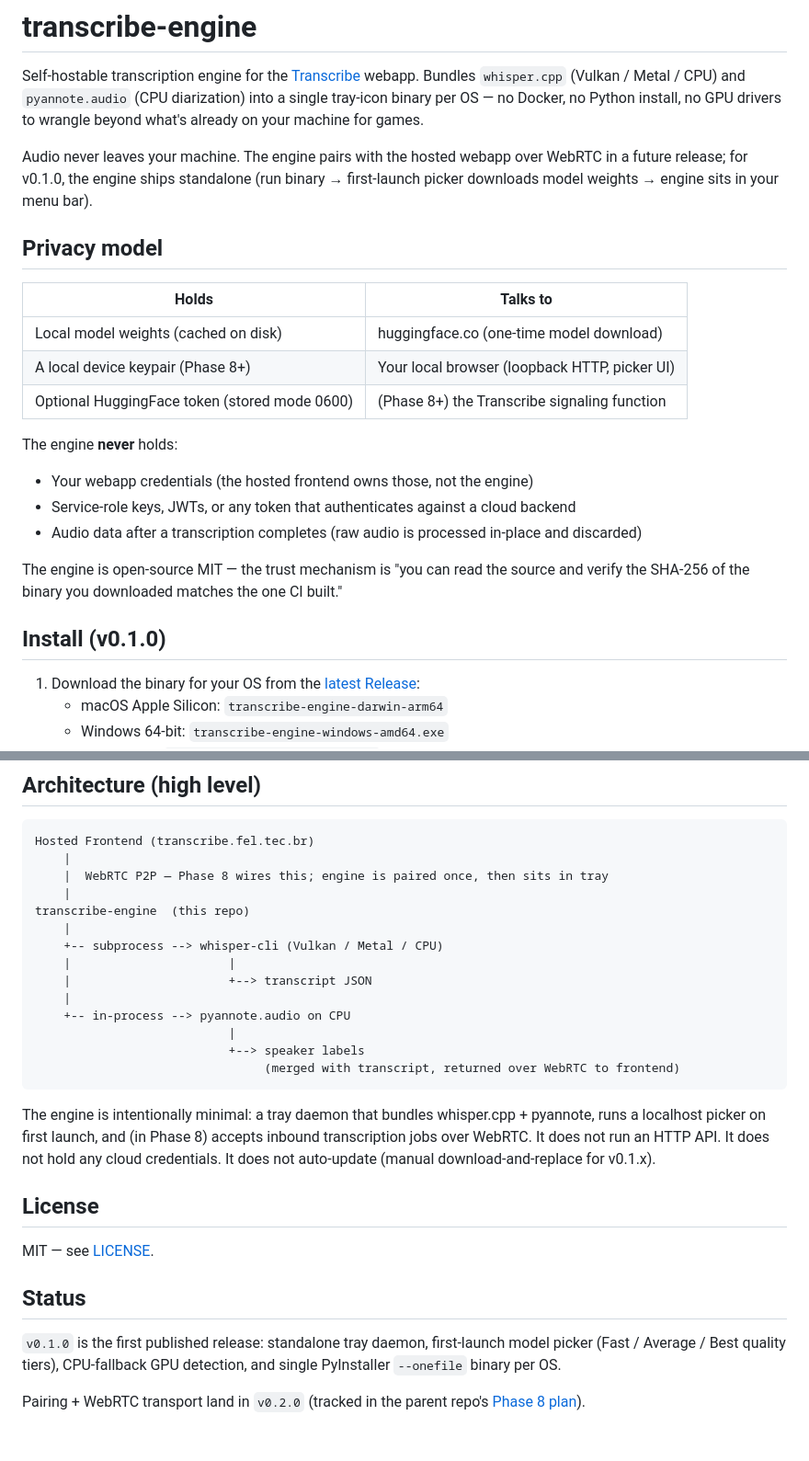
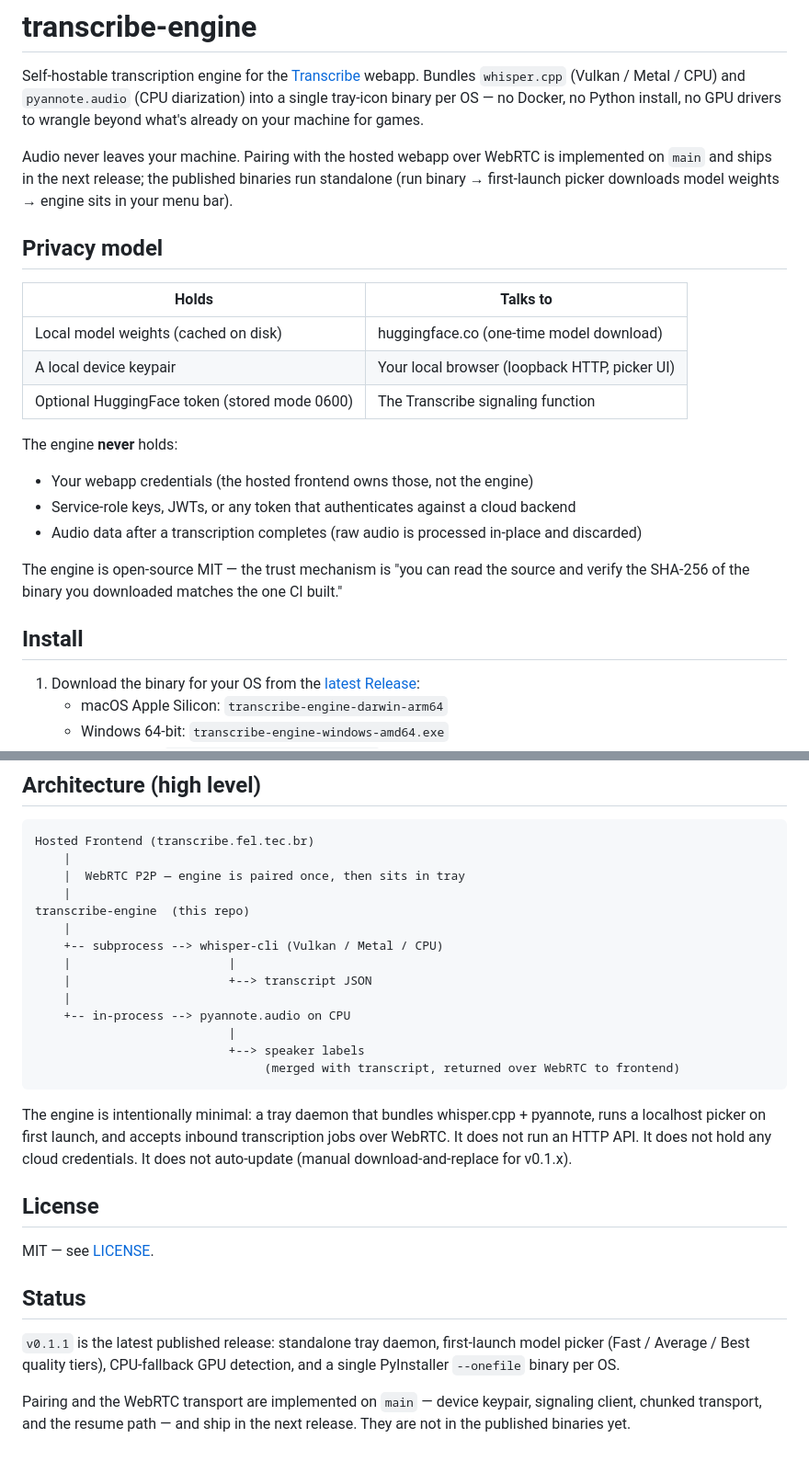
Before and after one commit to ArtRiv/transcribe-engine, a Markdown page: README.md, 2 parts joined by grey strips. Shown at 92% size. GitHub-like rendering.

Commit message:
docs: stop describing shipped work as future
`webrtc/`, `pairing/` and `signaling/` are on main, but the README still
said pairing lands "in a future release" and marked half the privacy
table "(Phase 8+)".

- Status separates the two honestly: v0.1.1 is the latest published
  release, and pairing plus the WebRTC transport are implemented on main
  but are not in the published binaries yet.
- The privacy table and the architecture notes drop the "(Phase 8+)"
  qualifiers, since that code is present.
- "Install (v0.1.0)" becomes "Install": the link under it already points
  at /releases/latest, and the heading was already a release behind.

````diff
--- a/README.md
+++ b/README.md
@@ -5,17 +5,17 @@ Bundles `whisper.cpp` (Vulkan / Metal / CPU) and `pyannote.audio` (CPU diarizati
 into a single tray-icon binary per OS — no Docker, no Python install, no GPU drivers
 to wrangle beyond what's already on your machine for games.
 
-Audio never leaves your machine. The engine pairs with the hosted webapp over WebRTC
-in a future release; for v0.1.0, the engine ships standalone (run binary → first-launch
-picker downloads model weights → engine sits in your menu bar).
+Audio never leaves your machine. Pairing with the hosted webapp over WebRTC is implemented
+on `main` and ships in the next release; the published binaries run standalone (run binary
+→ first-launch picker downloads model weights → engine sits in your menu bar).
 
 ## Privacy model
 
 | Holds                                         | Talks to                                            |
 |-----------------------------------------------|-----------------------------------------------------|
 | Local model weights (cached on disk)          | huggingface.co (one-time model download)            |
-| A local device keypair (Phase 8+)             | Your local browser (loopback HTTP, picker UI)       |
-| Optional HuggingFace token (stored mode 0600) | (Phase 8+) the Transcribe signaling function        |
+| A local device keypair                        | Your local browser (loopback HTTP, picker UI)       |
+| Optional HuggingFace token (stored mode 0600) | The Transcribe signaling function                   |
 
 The engine **never** holds:
 - Your webapp credentials (the hosted frontend owns those, not the engine)
@@ -25,7 +25,7 @@ The engine **never** holds:
 The engine is open-source MIT — the trust mechanism is "you can read the source and verify
 the SHA-256 of the binary you downloaded matches the one CI built."
 
-## Install (v0.1.0)
+## Install
 
 1. Download the binary for your OS from the [latest Release](https://github.com/artriv/transcribe-engine/releases/latest):
    - macOS Apple Silicon: `transcribe-engine-darwin-arm64`
@@ -107,7 +107,7 @@ Expected:
 ```
 Hosted Frontend (transcribe.fel.tec.br)
     |
-    |  WebRTC P2P — Phase 8 wires this; engine is paired once, then sits in tray
+    |  WebRTC P2P — engine is paired once, then sits in tray
     |
 transcribe-engine  (this repo)
     |
@@ -122,8 +122,8 @@ transcribe-engine  (this repo)
 ```
 
 The engine is intentionally minimal: a tray daemon that bundles whisper.cpp + pyannote,
-runs a localhost picker on first launch, and (in Phase 8) accepts inbound transcription jobs
-over WebRTC. It does not run an HTTP API. It does not hold any cloud credentials. It does not
+runs a localhost picker on first launch, and accepts inbound transcription jobs over
+WebRTC. It does not run an HTTP API. It does not hold any cloud credentials. It does not
 auto-update (manual download-and-replace for v0.1.x).
 
 ## License
@@ -132,9 +132,10 @@ MIT — see [LICENSE](./LICENSE).
 
 ## Status
 
-`v0.1.0` is the first published release: standalone tray daemon, first-launch model picker
-(Fast / Average / Best quality tiers), CPU-fallback GPU detection, and single PyInstaller
+`v0.1.1` is the latest published release: standalone tray daemon, first-launch model picker
+(Fast / Average / Best quality tiers), CPU-fallback GPU detection, and a single PyInstaller
 `--onefile` binary per OS.
 
-Pairing + WebRTC transport land in `v0.2.0` (tracked in the parent repo's
-[Phase 8 plan](https://github.com/artriv/transcribe)).
+Pairing and the WebRTC transport are implemented on `main` — device keypair, signaling
+client, chunked transport, and the resume path — and ship in the next release. They are not
+in the published binaries yet.
````
